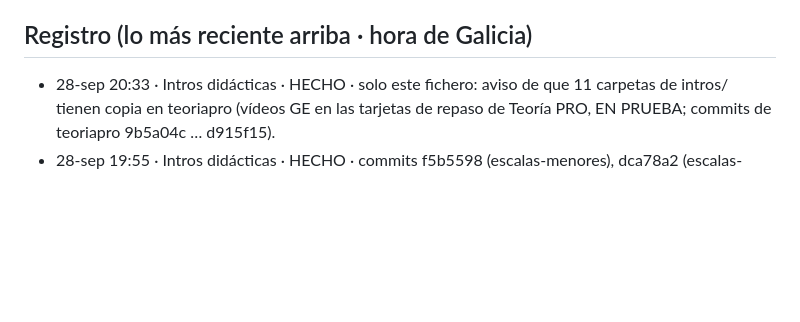
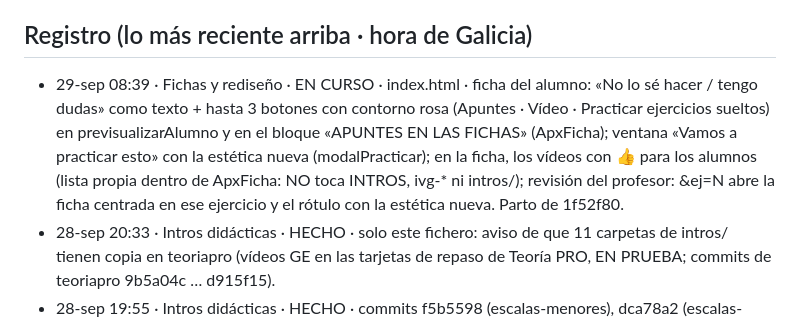
Before and after one commit to iagonaron/teoriaathome, a Markdown page: _COORDINACION-IA.md, the part around the change. GitHub-like rendering; blank space fills up the shorter version.

Commit message:
Coordinación: «Fichas y rediseño» EN CURSO · ficha: «No lo sé hacer / tengo dudas» + 3 botones, vídeos con 👍, práctica y revisión centrada
Solo el fichero de coordinación entre conversaciones.

```diff
--- a/_COORDINACION-IA.md
+++ b/_COORDINACION-IA.md
@@ -75,6 +75,12 @@ Este fichero es el punto de encuentro. Empieza por «_» para que la web no lo p
   el _COORDINACION-IA.md de teoriapro). El 👍 de revisión es el mismo en los dos portales (misma clave de Supabase).
 
 ## Registro (lo más reciente arriba · hora de Galicia)
+- 29-sep 08:39 · Fichas y rediseño · EN CURSO · index.html · ficha del alumno: «No lo sé hacer / tengo dudas» como
+  texto + hasta 3 botones con contorno rosa (Apuntes · Vídeo · Practicar ejercicios sueltos) en previsualizarAlumno y
+  en el bloque «APUNTES EN LAS FICHAS» (ApxFicha); ventana «Vamos a practicar esto» con la estética nueva
+  (modalPracticar); en la ficha, los vídeos con 👍 para los alumnos (lista propia dentro de ApxFicha: NO toca INTROS,
+  ivg-* ni intros/); revisión del profesor: &ej=N abre la ficha centrada en ese ejercicio y el rótulo con la estética
+  nueva. Parto de 1f52f80.
 - 28-sep 20:33 · Intros didácticas · HECHO · solo este fichero: aviso de que 11 carpetas de intros/ tienen copia en
   teoriapro (vídeos GE en las tarjetas de repaso de Teoría PRO, EN PRUEBA; commits de teoriapro 9b5a04c … d915f15).
 - 28-sep 19:55 · Intros didácticas · HECHO · commits f5b5598 (escalas-menores), dca78a2 (escalas-mayores), 0f7e26c (otras-escalas),
```
